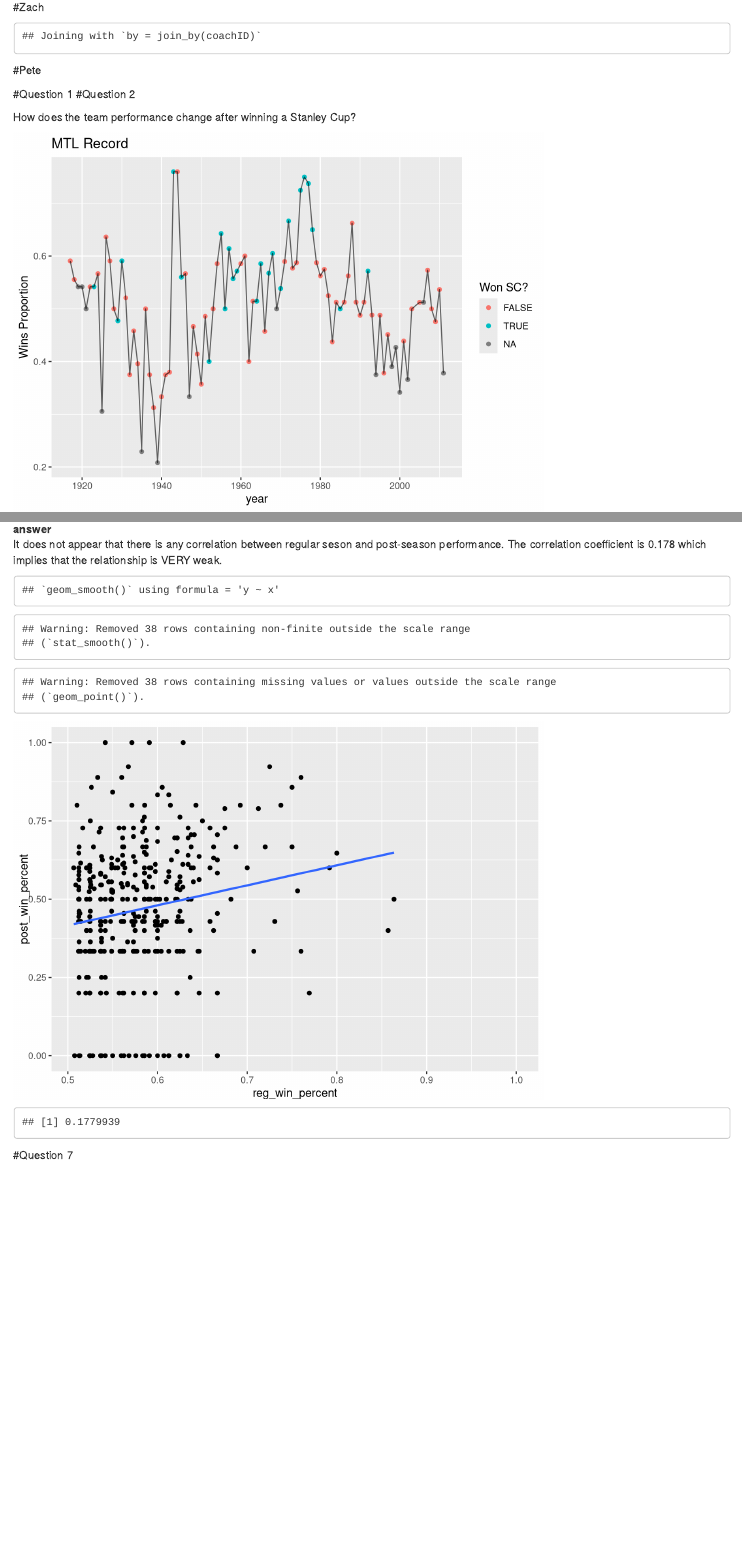
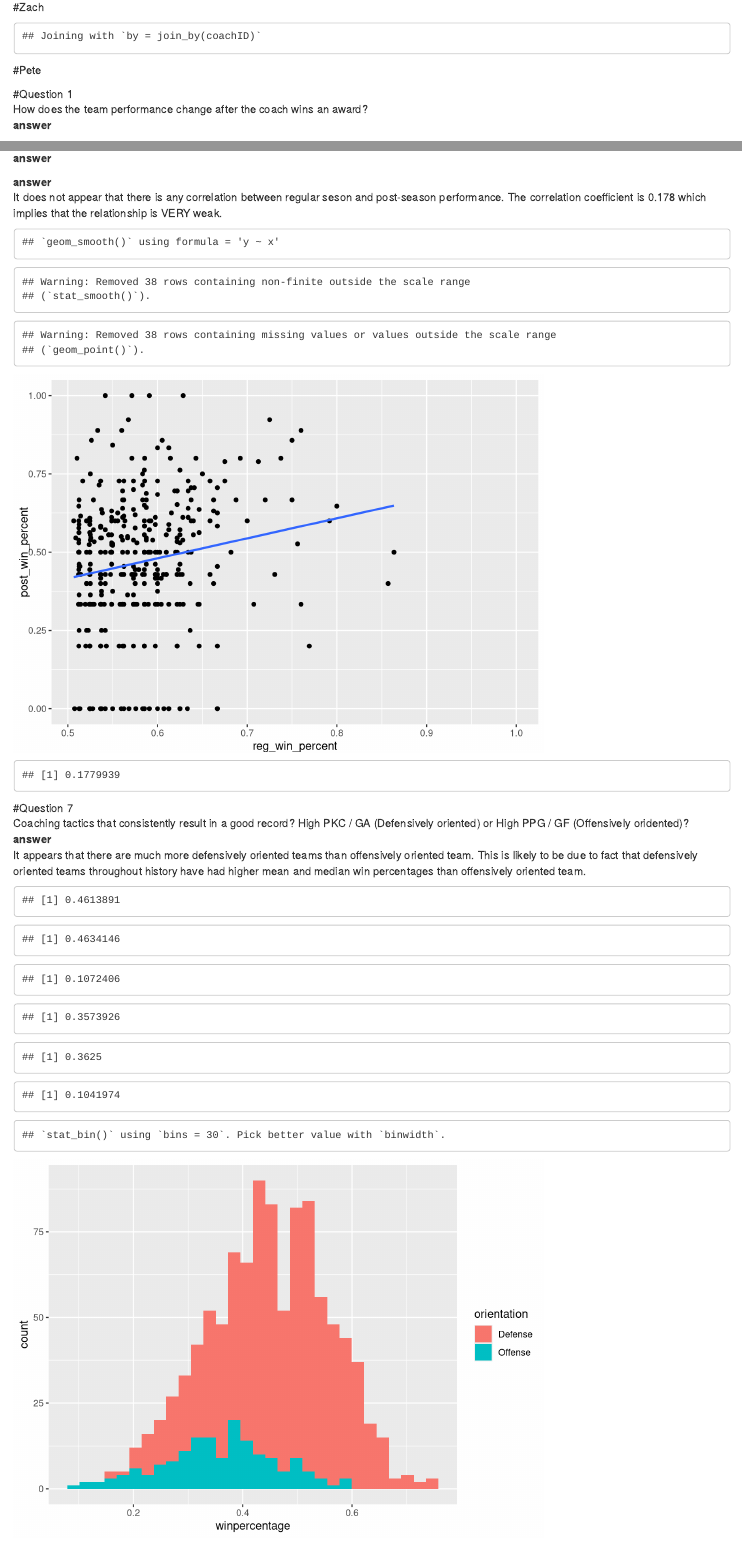
Before and after one commit to Tanflare/Data-Science, an R Markdown document (Final.Rmd): the page in a window 1100 px wide, from 2470 px down, and a second part further down, joined at a grey line. Rendered offline with R 4.5, knitr and Pandoc, with nearby package versions; some code elsewhere in the file could not run offline.

Commit message:
question 7

````diff
--- a/Final.Rmd
+++ b/Final.Rmd
@@ -87,3 +87,5 @@ coaches_f = coaches4 %>%
 ```
 
 #Question 1
+How does the team performance change after the coach wins an award?
+**answer**
@@ -138,3 +146,25 @@ question6b = coaches %>%
 cor(question6b$post_win_percent,question6b$reg_win_percent)
 ```
 #Question 7
+Coaching tactics that consistently result in a good record?  High PKC / GA (Defensively oriented) or High PPG / GF (Offensively oridented)?
+**answer**
+It appears that there are much more defensively oriented teams than offensively oriented team. This is likely to be due to fact that defensively oriented teams throughout history have had higher mean and median win percentages than offensively oriented team.
+```{r}
+question7 <- teams_F %>%
+  mutate(winpercentage = W/G, defense_tendancy = PKC/GA, offense_tendancy = PPG/GF) %>%
+  mutate(orientation = ifelse(defense_tendancy > 1.2 | offense_tendancy < .228, "Defense","Offense")) %>%
+  filter(is.na(orientation)==FALSE)
+
+question7i = question7 %>% filter(orientation == "Defense")
+mean(question7i$winpercentage)
+median(question7i$winpercentage)
+sd(question7i$winpercentage)
+question7ii = question7 %>% filter(orientation == "Offense")
+mean(question7ii$winpercentage)
+median(question7ii$winpercentage)
+sd(question7ii$winpercentage)
+
+
+ggplot(question7, aes(x = winpercentage))+
+  geom_histogram(aes(fill = orientation))
+```
````
Also changed, not shown: Final.Rmd (22 more changed lines).
